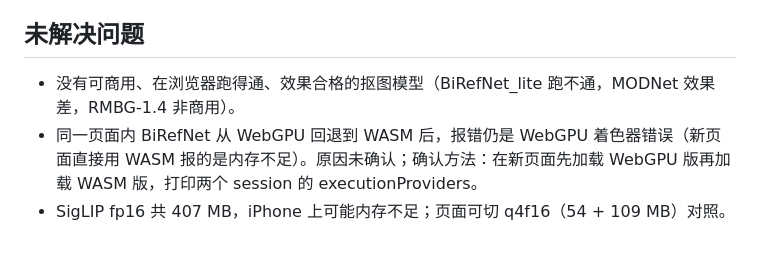
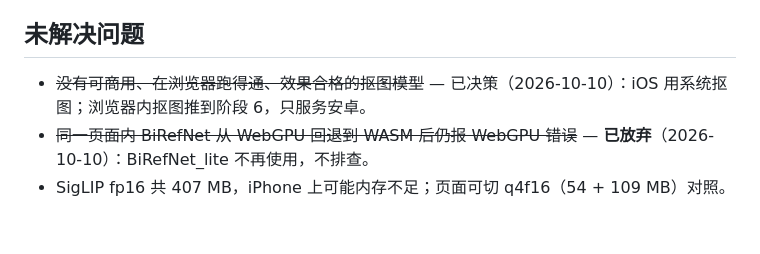
Before and after one commit to Vincennes-Wang/closet, a Markdown page: PROGRESS.md, the part around the change. Drawn GitHub-style.

```diff
--- a/PROGRESS.md
+++ b/PROGRESS.md
@@ -34,6 +34,6 @@
 3. 用 RMBG 抠图结果给 20 张样本人工标注品类 / 袖长 / 厚度，算 fashionSigLIP 准确率。
 
 ## 未解决问题
-- 没有可商用、在浏览器跑得通、效果合格的抠图模型（BiRefNet_lite 跑不通，MODNet 效果差，RMBG-1.4 非商用）。
-- 同一页面内 BiRefNet 从 WebGPU 回退到 WASM 后，报错仍是 WebGPU 着色器错误（新页面直接用 WASM 报的是内存不足）。原因未确认；确认方法：在新页面先加载 WebGPU 版再加载 WASM 版，打印两个 session 的 executionProviders。
+- ~~没有可商用、在浏览器跑得通、效果合格的抠图模型~~ — 已决策（2026-10-10）：iOS 用系统抠图；浏览器内抠图推到阶段 6，只服务安卓。
+- ~~同一页面内 BiRefNet 从 WebGPU 回退到 WASM 后仍报 WebGPU 错误~~ — **已放弃**（2026-10-10）：BiRefNet_lite 不再使用，不排查。
 - SigLIP fp16 共 407 MB，iPhone 上可能内存不足；页面可切 q4f16（54 + 109 MB）对照。
```
Also changed, not shown: CLAUDE.md (+8 -4 lines).
